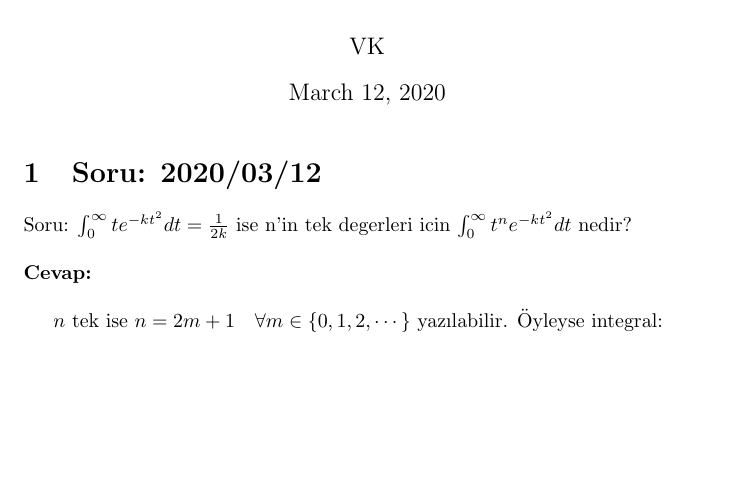
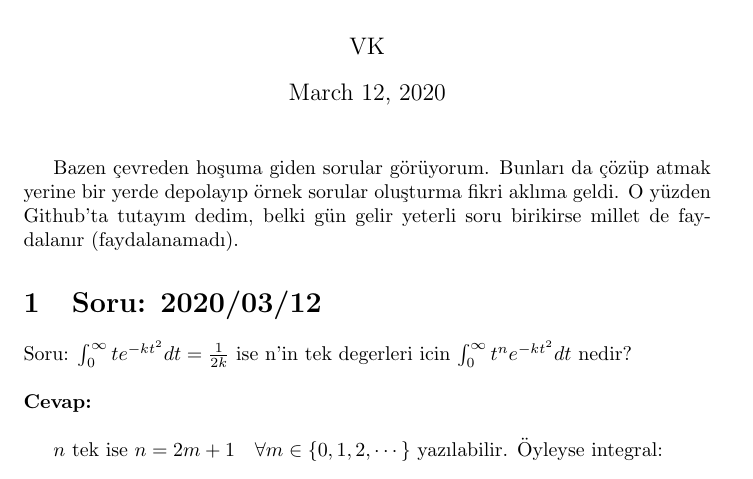
Before and after one commit to ElektrikAkar/Sorular, a LaTeX document (main.tex): part of page 1 of 2, cut so that both start at the same text, the shorter picture padded with empty space. Compiled offline with pdfLaTeX.

Commit message:
Açıklama girildi. İlk soru çözüldü.

```diff
--- a/main.tex
+++ b/main.tex
@@ -7,7 +7,10 @@
 
 \begin{document}
 
+
 \maketitle
+
+Bazen çevreden hoşuma giden sorular görüyorum. Bunları da çözüp atmak yerine bir yerde depolayıp örnek sorular oluşturma fikri aklıma geldi. O yüzden Github'ta tutayım dedim, belki gün gelir yeterli soru birikirse millet de faydalanır (faydalanamadı).
 
 \section{Soru: 2020/03/12}
 Soru: $\int_0^\infty te^{-kt^2}dt = \frac{1}{2k}$ ise n'in tek degerleri icin $\int_0^\infty t^ne^{-kt^2}dt$ nedir?
```
Also changed, not shown: main.pdf (added), 1 other file.
